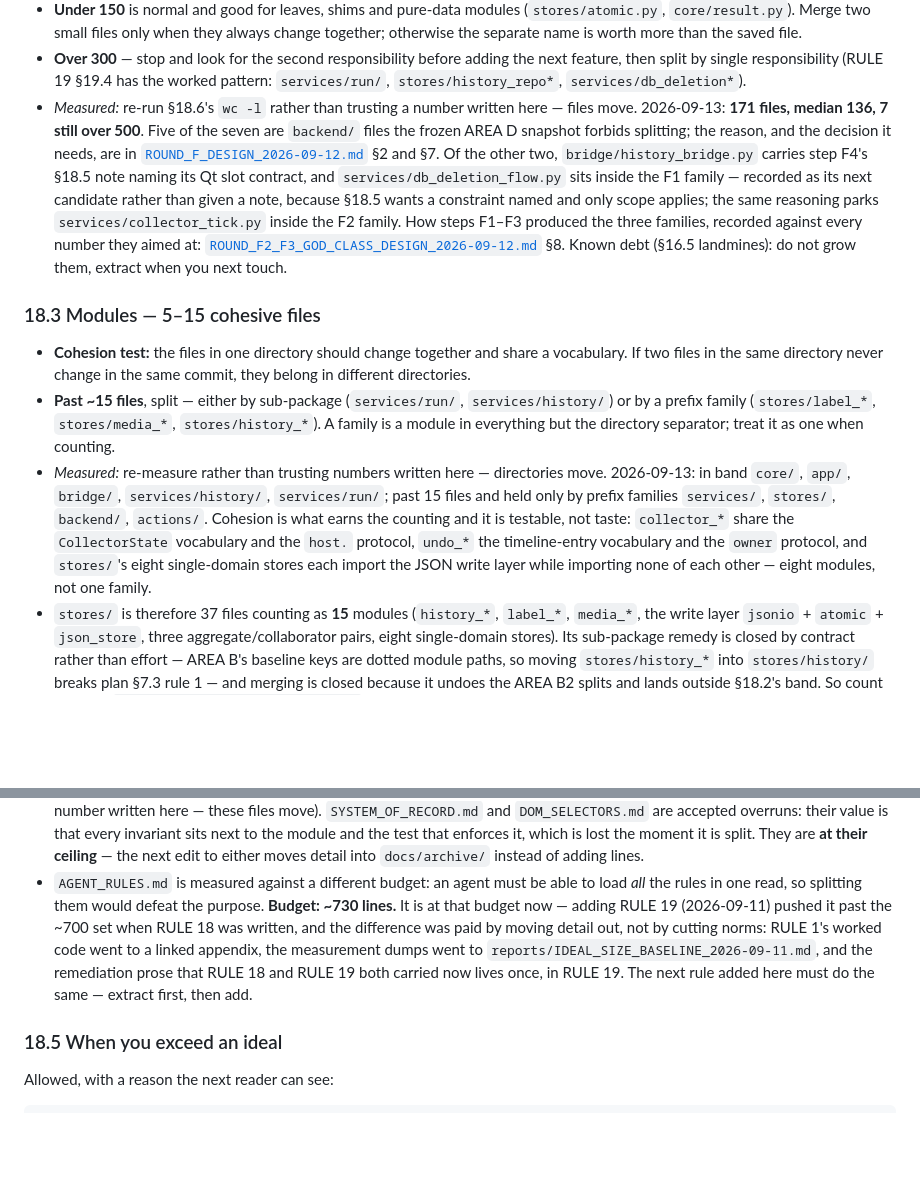
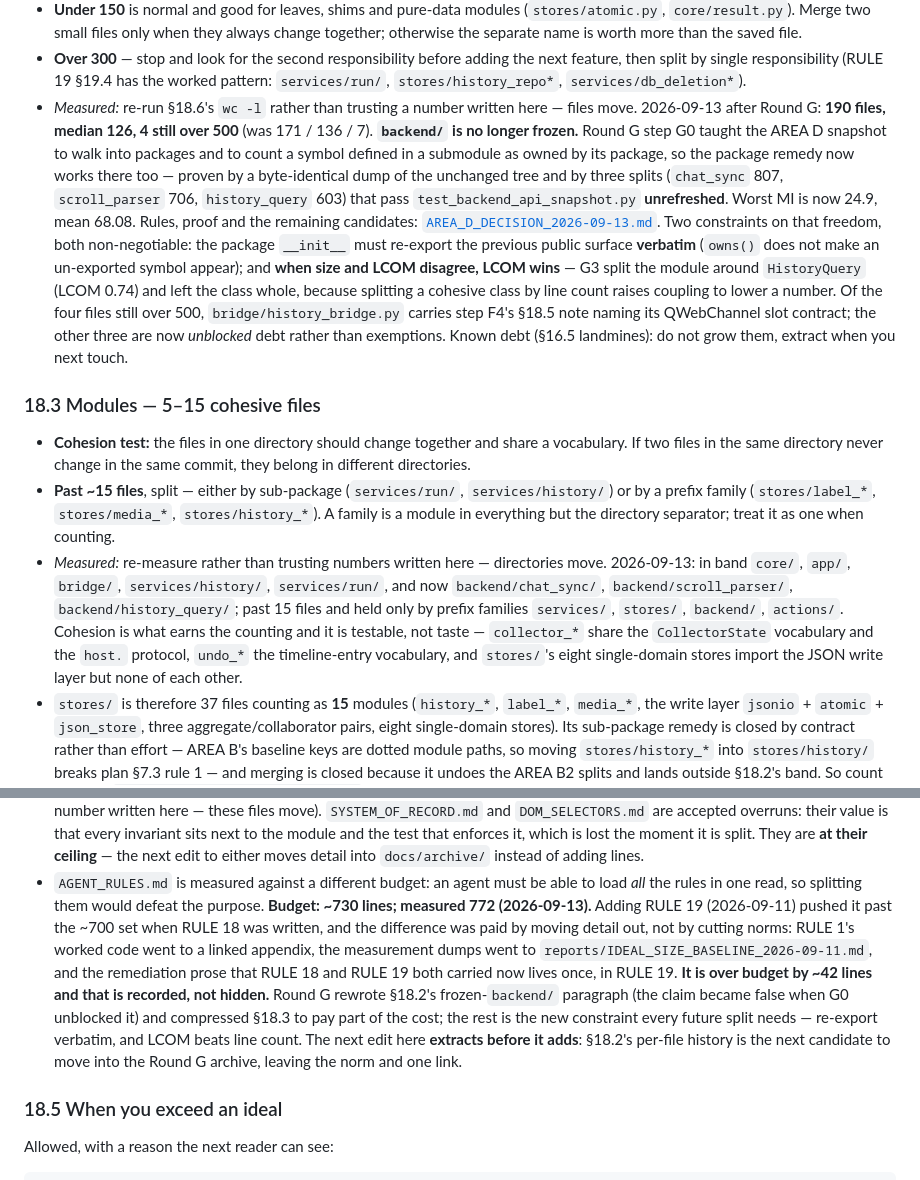
Before and after one commit to marnikus/Chat-V-bot, a Markdown page: docs/current/AGENT_RULES.md, 2 parts joined by grey strips. Drawn GitHub-style; blank space fills up the shorter version.

Commit message:
Round G close: record the G1-G3 outcome and retire the false frozen-backend rule
Round G's four implementation steps are done (G0 unfreeze, then the three splits
it unblocked). Two things were left owing, both documentation the rules require.

AGENT_RULES.md 18.2 claimed five of the seven over-500 files were backend/ files
"the frozen AREA D snapshot forbids splitting". G0 made that false on the day it
landed, and a rules file that misstates a constraint is worse than one that
omits it - the next agent would have skipped the very files now available. That
paragraph now records the unfreeze, the proof (snapshot passes unrefreshed), and
the two constraints on using it: re-export the previous surface verbatim, and
when size and LCOM disagree, LCOM wins.

That edit pushed the file to 778 against its own ~730 budget. 18.3 was
compressed to pay part of it and the rest is recorded in 18.4 as a measured
overrun with the next extraction named, rather than quietly left as a stale
number - 18.4 says extract before you add, and it applies to itself.

The outcome record is the new archive file. Worth reading for the five findings
in section 4, each of which came from running a gate rather than from inspecting
code, and each of which fails SILENTLY:

  - the future-annotations import changes every signature in the snapshot
  - a package split renames classes inside annotations (dumper now collapses)
  - monkeypatching a module patches nothing once it is a package - that test
    would have kept passing while testing nothing
  - the gate's own duplication filter matched a literal path and would have
    stopped reporting, not crashed
  - a grep-count invariant can move while the surface it guards does not

Section 5 also records that G2 as planned was wrong: Collector's 40 methods and
LCOM 0.97 made it look like the worst god class, but 32 are one-line delegators
to collaborators that already exist. It is a facade. LCOM on a facade means
nothing, and the real god class was ScrollParser.

Net for the round: over-500 files 7 -> 4, worst MI 11.4 -> 24.9, mean 66.36 ->
68.08, largest class 532/39 -> 406/25, coverage 90.87 -> 90.93% line and 86.94
-> 86.97% branch, 2,810 tests green, CC>10 still zero, ratchet moved down.

Docs only; no production code touched. Gate green with clones.

Co-authored-by: arena-agent <297053741+arena-agent@users.noreply.github.com>

```diff
--- a/docs/current/AGENT_RULES.md
+++ b/docs/current/AGENT_RULES.md
@@ -579,18 +579,26 @@ reference implementation of that count is the AST walker in
   next feature, then split by single responsibility (RULE 19 §19.4 has the
   worked pattern: `services/run/`, `stores/history_repo*`, `services/db_deletion*`).
 * *Measured:* re-run §18.6's `wc -l` rather than trusting a number written here —
-  files move. 2026-09-13: **171 files, median 136, 7 still over 500**. Five of the
-  seven are `backend/` files the frozen AREA D snapshot forbids splitting; the
-  reason, and the decision it needs, are in
-  [`ROUND_F_DESIGN_2026-09-12.md`](../archive/2026-09-12-round-f-size-tail/ROUND_F_DESIGN_2026-09-12.md)
-  §2 and §7. Of the other two, `bridge/history_bridge.py` carries step F4's §18.5
-  note naming its Qt slot contract, and `services/db_deletion_flow.py` sits inside
-  the F1 family — recorded as its next candidate rather than given a note, because
-  §18.5 wants a constraint named and only scope applies; the same reasoning parks
-  `services/collector_tick.py` inside the F2 family. How steps F1–F3 produced the
-  three families, recorded against every number they aimed at:
-  [`ROUND_F2_F3_GOD_CLASS_DESIGN_2026-09-12.md`](../archive/2026-09-12-round-f-size-tail/ROUND_F2_F3_GOD_CLASS_DESIGN_2026-09-12.md)
-  §8. Known debt (§16.5 landmines): do not grow them, extract when you next touch.
+  files move. 2026-09-13 after Round G: **190 files, median 126, 4 still over
+  500** (was 171 / 136 / 7).
+  **`backend/` is no longer frozen.** Round G step G0 taught the AREA D snapshot
+  to walk into packages and to count a symbol defined in a submodule as owned by
+  its package, so the package remedy now works there too — proven by a
+  byte-identical dump of the unchanged tree and by three splits
+  (`chat_sync` 807, `scroll_parser` 706, `history_query` 603) that pass
+  `test_backend_api_snapshot.py` **unrefreshed**. Worst MI is now 24.9, mean
+  68.08. Rules, proof and the remaining candidates:
+  [`AREA_D_DECISION_2026-09-13.md`](../archive/2026-09-13-round-g/AREA_D_DECISION_2026-09-13.md).
+  Two constraints on that freedom, both non-negotiable: the package `__init__`
+  must re-export the previous public surface **verbatim** (`owns()` does not
+  make an un-exported symbol appear); and **when size and LCOM disagree, LCOM
+  wins** — G3 split the module around `HistoryQuery` (LCOM 0.74) and left the
+  class whole, because splitting a cohesive class by line count raises coupling
+  to lower a number. Of the four files still over 500,
+  `bridge/history_bridge.py` carries step F4's §18.5 note naming its
+  QWebChannel slot contract; the other three are now *unblocked* debt rather
+  than exemptions. Known debt (§16.5 landmines): do not grow them, extract when
+  you next touch.
 
 ### 18.3 Modules — 5–15 cohesive files
 
@@ -603,12 +611,13 @@ reference implementation of that count is the AST walker in
   the directory separator; treat it as one when counting.
 * *Measured:* re-measure rather than trusting numbers written here — directories
   move. 2026-09-13: in band `core/`, `app/`, `bridge/`, `services/history/`,
-  `services/run/`; past 15 files and held only by prefix families `services/`,
-  `stores/`, `backend/`, `actions/`. Cohesion is what earns the counting and it is
-  testable, not taste: `collector_*` share the `CollectorState` vocabulary and the
-  `host.` protocol, `undo_*` the timeline-entry vocabulary and the `owner`
-  protocol, and `stores/`'s eight single-domain stores each import the JSON write
-  layer while importing none of each other — eight modules, not one family.
+  `services/run/`, and now `backend/chat_sync/`, `backend/scroll_parser/`,
+  `backend/history_query/`; past 15 files and held only by prefix families
+  `services/`, `stores/`, `backend/`, `actions/`. Cohesion is what earns the
+  counting and it is testable, not taste — `collector_*` share the
+  `CollectorState` vocabulary and the `host.` protocol, `undo_*` the
+  timeline-entry vocabulary, and `stores/`'s eight single-domain stores import
+  the JSON write layer but none of each other.
 * `stores/` is therefore 37 files counting as **15** modules (`history_*`,
   `label_*`, `media_*`, the write layer `jsonio` + `atomic` + `json_store`, three
   aggregate/collaborator pairs, eight single-domain stores). Its sub-package remedy
@@ -641,13 +650,19 @@ all of it and still have room for the code it must change?"**
   detail into `docs/archive/` instead of adding lines.
 * `AGENT_RULES.md` is measured against a different budget: an agent must be able
   to load *all* the rules in one read, so splitting them would defeat the
-  purpose. **Budget: ~730 lines.** It is at that budget now — adding RULE 19
+  purpose. **Budget: ~730 lines; measured 772 (2026-09-13).** Adding RULE 19
   (2026-09-11) pushed it past the ~700 set when RULE 18 was written, and the
   difference was paid by moving detail out, not by cutting norms: RULE 1's worked
   code went to a linked appendix, the measurement dumps went to
   `reports/IDEAL_SIZE_BASELINE_2026-09-11.md`, and the remediation prose that
-  RULE 18 and RULE 19 both carried now lives once, in RULE 19. The next rule
-  added here must do the same — extract first, then add.
+  RULE 18 and RULE 19 both carried now lives once, in RULE 19.
+  **It is over budget by ~42 lines and that is recorded, not hidden.** Round G
+  rewrote §18.2's frozen-`backend/` paragraph (the claim became false when G0
+  unblocked it) and compressed §18.3 to pay part of the cost; the rest is the
+  new constraint every future split needs — re-export verbatim, and LCOM beats
+  line count. The next edit here **extracts before it adds**: §18.2's per-file
+  history is the next candidate to move into the Round G archive, leaving the
+  norm and one link.
 
 ### 18.5 When you exceed an ideal
 
```
Also changed, not shown: 1 other file.
